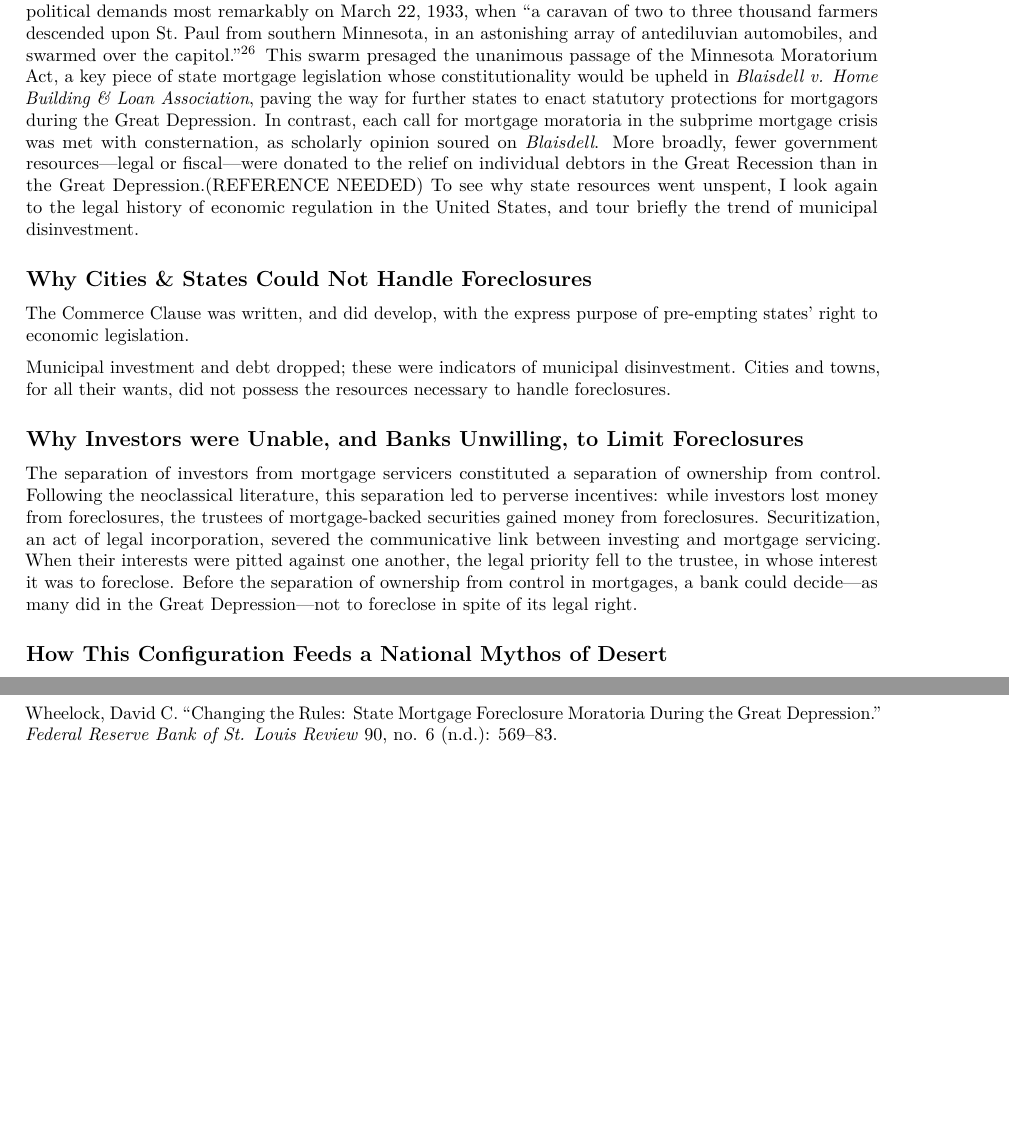
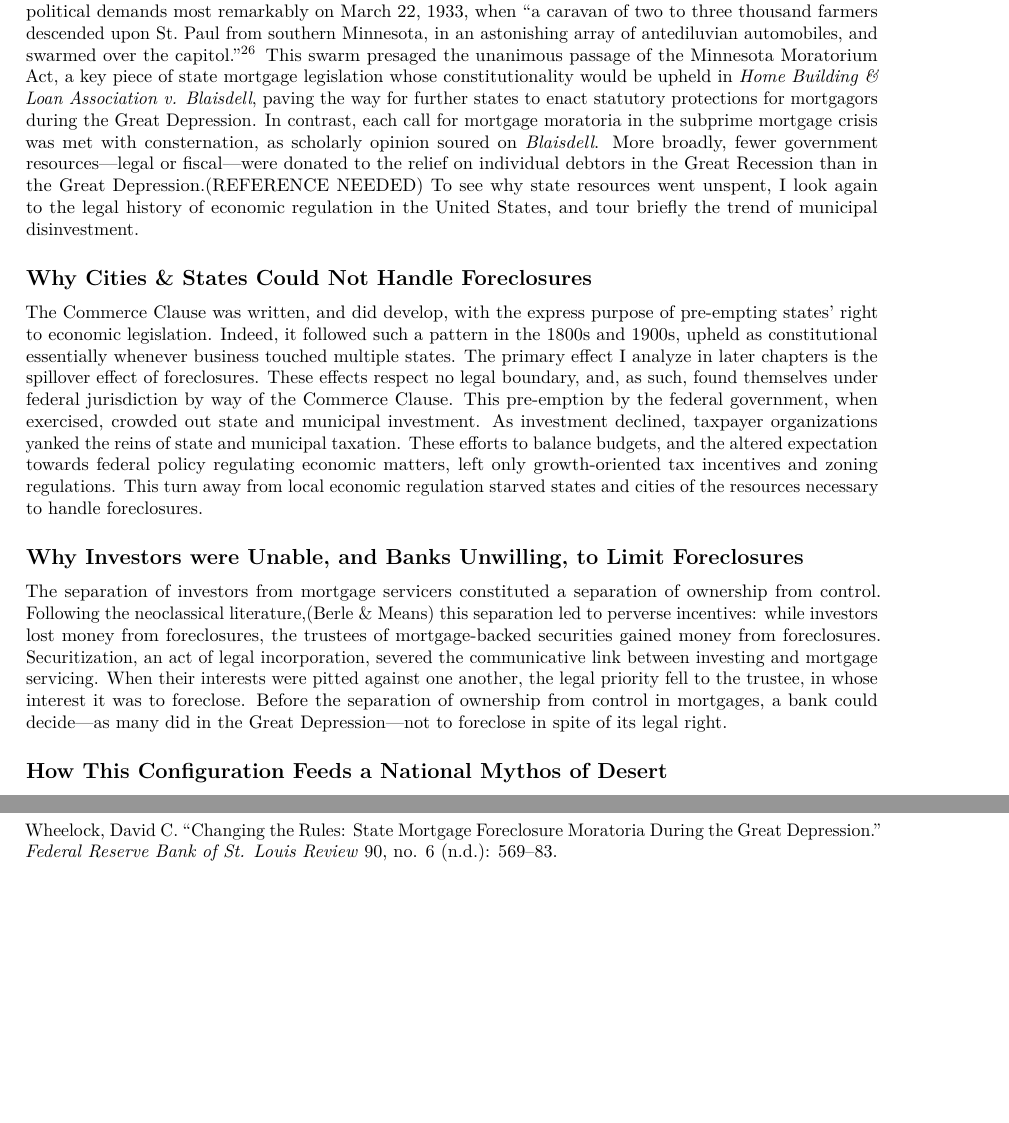
Before and after one commit to runkelcorey/thesis, an R Markdown document (01-chap1.Rmd): two parts of pages 6 and 7 of 7, joined at a grey line, cut so that both start at the same text. The pictures show the output file 01-chap1.pdf that the author committed with the source.

Commit message:
Outlined part 2 of chapter 1; aligned figures

```diff
--- a/01-chap1.Rmd
+++ b/01-chap1.Rmd
@@ -157,7 +157,7 @@ Geographic and economic features of farming compounded its larger-scale mortgage
 The Internet forums where foreclosures were discussed and debated turned out to be silos, with arguments accumulating while few asked outside sought answers.
 In contrast, farming's power to determine social interactions pushed together those in distress, joining a long line of Progressive debtor's rights movements in the Midwest.
 These movements organized, articulating political demands most remarkably on March 22, 1933, when "a caravan of two to three thousand farmers descended upon St. Paul from southern Minnesota, in an astonishing array of antediluvian automobiles, and swarmed over the capitol."[@fliter2012fighting]
-This swarm presaged the unanimous passage of the Minnesota Moratorium Act, a key piece of state mortgage legislation whose constitutionality would be upheld in *Blaisdell v. Home Building & Loan Association*, paving the way for further states to enact statutory protections for mortgagors during the Great Depression.
+This swarm presaged the unanimous passage of the Minnesota Moratorium Act, a key piece of state mortgage legislation whose constitutionality would be upheld in *Home Building & Loan Association v. Blaisdell*, paving the way for further states to enact statutory protections for mortgagors during the Great Depression.
 In contrast, each call for mortgage moratoria in the subprime mortgage crisis was met with consternation, as scholarly opinion soured on *Blaisdell*.
 More broadly, fewer government resources---legal or fiscal---were donated to the relief on individual debtors in the Great Recession than in the Great Depression.(REFERENCE NEEDED)
 To see why state resources went unspent, I look again to the legal history of economic regulation in the United States, and tour briefly the trend of municipal disinvestment.
@@ -166,14 +166,19 @@ To see why state resources went unspent, I look again to the legal history of ec
 ## Why Cities & States Could Not Handle Foreclosures {#cities-states}
 
 The Commerce Clause was written, and did develop, with the express purpose of pre-empting states' right to economic legislation.
-
-Municipal investment and debt dropped; these were indicators of municipal disinvestment. Cities and towns, for all their wants, did not possess the resources necessary to handle foreclosures.
+Indeed, it followed such a pattern in the 1800s and 1900s, upheld as constitutional essentially whenever business touched multiple states.
+The primary effect I analyze in later chapters is the spillover effect of foreclosures.
+These effects respect no legal boundary, and, as such, found themselves under federal jurisdiction by way of the Commerce Clause.
+This pre-emption by the federal government, when exercised, crowded out state and municipal investment.
+As investment declined, taxpayer organizations yanked the reins of state and municipal taxation.
+These efforts to balance budgets, and the altered expectation towards federal policy regulating economic matters, left only growth-oriented tax incentives and zoning regulations.
+This turn away from local economic regulation starved states and cities of the resources necessary to handle foreclosures.
 
 <!--Why banks were unable or unwilling to limit foreclosures-->
 ## Why Investors were Unable, and Banks Unwilling, to Limit Foreclosures {#banks}
 
 The separation of investors from mortgage servicers constituted a separation of ownership from control.
-Following the neoclassical literature, this separation led to perverse incentives: while investors lost money from foreclosures, the trustees of mortgage-backed securities gained money from foreclosures.
+Following the neoclassical literature,(Berle & Means) this separation led to perverse incentives: while investors lost money from foreclosures, the trustees of mortgage-backed securities gained money from foreclosures.
 Securitization, an act of legal incorporation, severed the communicative link between investing and mortgage servicing.
 When their interests were pitted against one another, the legal priority fell to the trustee, in whose interest it was to foreclose.
 Before the separation of ownership from control in mortgages, a bank could decide---as many did in the Great Depression---not to foreclose in spite of its legal right.
```
Also changed, not shown: 01-chap1.pdf, 01-chap1.Rmd (6 more changed lines).
